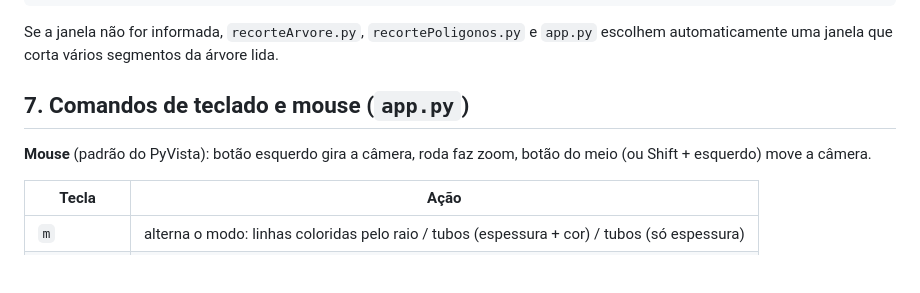
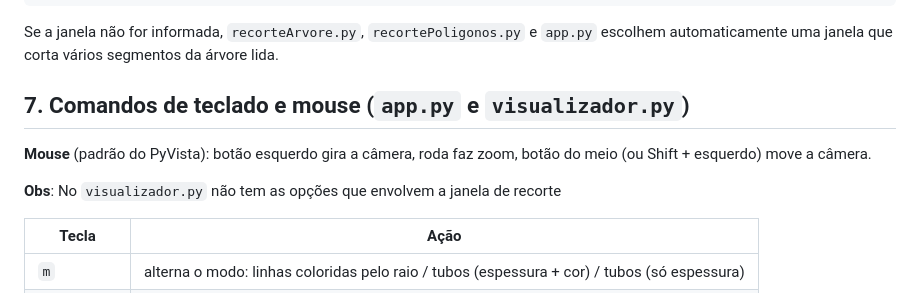
Before and after one commit to SamuelBMarques/TP1_CompGrafica, a Markdown page: README.md, the part around the change. GitHub-like rendering; blank space fills up the shorter version.

Commit message:
Pequenas mudanças no README

```diff
--- a/README.md
+++ b/README.md
@@ -91,9 +91,11 @@ python readVtk.py          ../data/arvore.vtk                     # leitor próp
 
 Se a janela não for informada, `recorteArvore.py`, `recortePoligonos.py` e `app.py` escolhem automaticamente uma janela que corta vários segmentos da árvore lida.
 
-## 7. Comandos de teclado e mouse (`app.py`)
+## 7. Comandos de teclado e mouse (`app.py` e `visualizador.py`)
 
 **Mouse** (padrão do PyVista): botão esquerdo gira a câmera, roda faz zoom, botão do meio (ou Shift + esquerdo) move a câmera.
+
+**Obs**: No `visualizador.py` não tem as opções que envolvem a janela de recorte
 
 | Tecla | Ação |
 |---|---|
```
